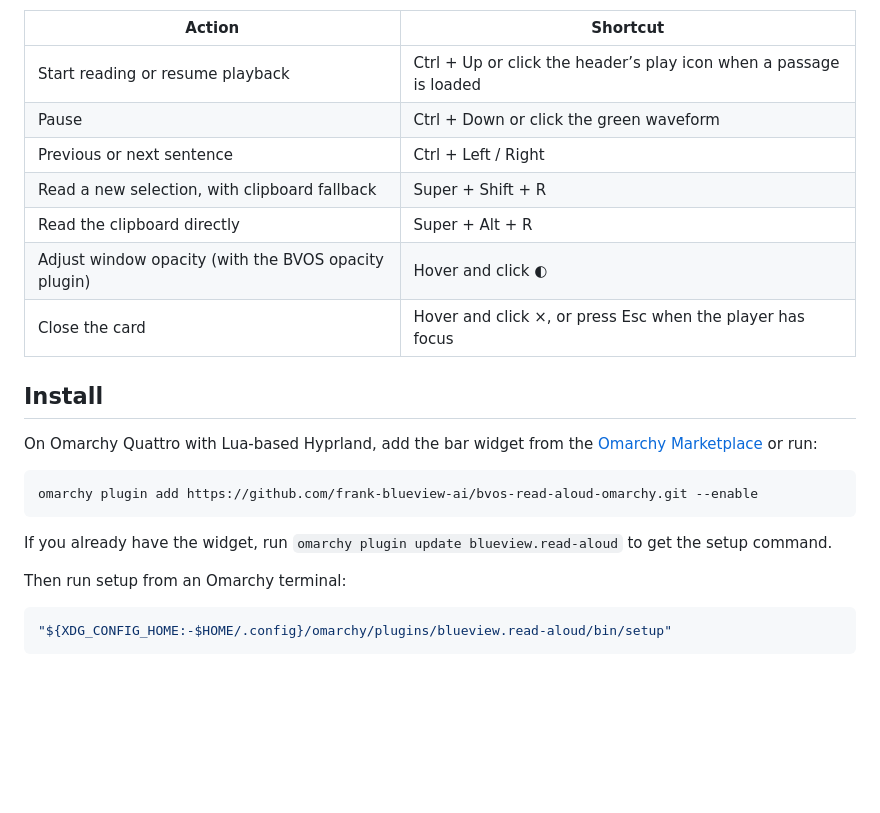
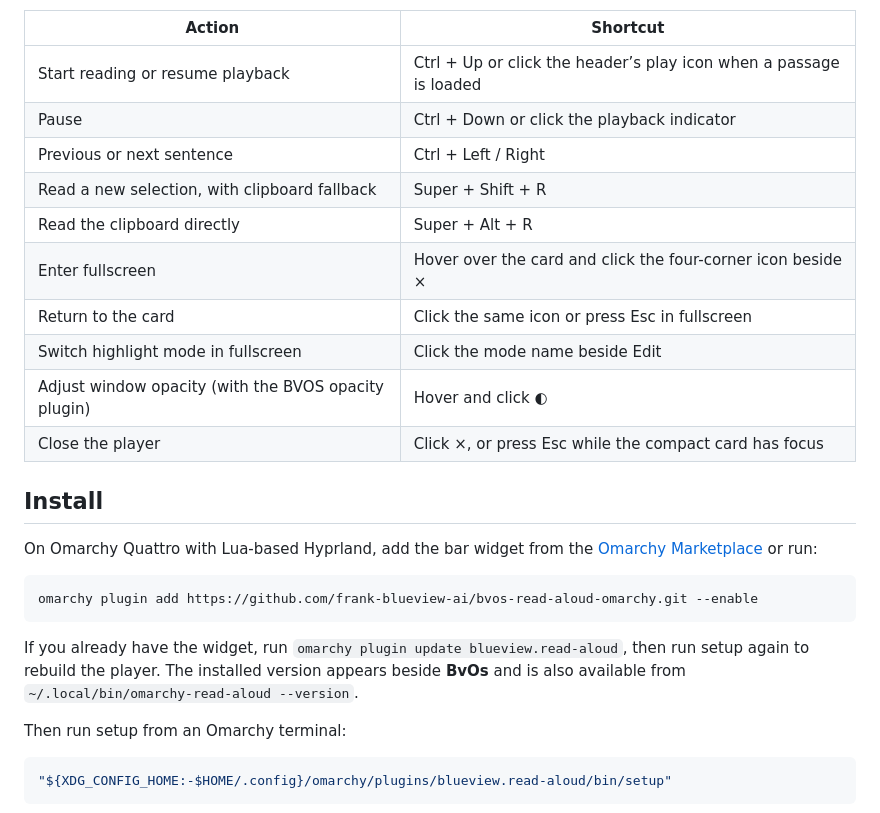
Before and after one commit to frank-blueview-ai/bvos-read-aloud-omarchy, a Markdown page: README.md, the part around one of its changes. GitHub-like rendering; blank space fills up the shorter version.

````diff
--- a/README.md
+++ b/README.md
@@ -7,12 +7,15 @@ Read selected or copied text on Omarchy using the local Kokoro speech engine. A
 | Action | Shortcut |
 | --- | --- |
 | Start reading or resume playback | Ctrl + Up or click the header’s play icon when a passage is loaded |
-| Pause | Ctrl + Down or click the green waveform |
+| Pause | Ctrl + Down or click the playback indicator |
 | Previous or next sentence | Ctrl + Left / Right |
 | Read a new selection, with clipboard fallback | Super + Shift + R |
 | Read the clipboard directly | Super + Alt + R |
+| Enter fullscreen | Hover over the card and click the four-corner icon beside × |
+| Return to the card | Click the same icon or press Esc in fullscreen |
+| Switch highlight mode in fullscreen | Click the mode name beside Edit |
 | Adjust window opacity (with the BVOS opacity plugin) | Hover and click ◐ |
-| Close the card | Hover and click ×, or press Esc when the player has focus |
+| Close the player | Click ×, or press Esc while the compact card has focus |
 
 ## Install
 
@@ -22,7 +25,7 @@ On Omarchy Quattro with Lua-based Hyprland, add the bar widget from the [Omarchy
 omarchy plugin add https://github.com/frank-blueview-ai/bvos-read-aloud-omarchy.git --enable
 ```
 
-If you already have the widget, run `omarchy plugin update blueview.read-aloud` to get the setup command.
+If you already have the widget, run `omarchy plugin update blueview.read-aloud`, then run setup again to rebuild the player. The installed version appears beside **BvOs** and is also available from `~/.local/bin/omarchy-read-aloud --version`.
 
 Then run setup from an Omarchy terminal:
 
````
Also changed, not shown: other parts of README.md (+26 -1 lines), docs/fullscreen-paragraph.png (added), docs/fullscreen-sentence.png (added), docs/fullscreen-word.png (added), preview.png (added).
